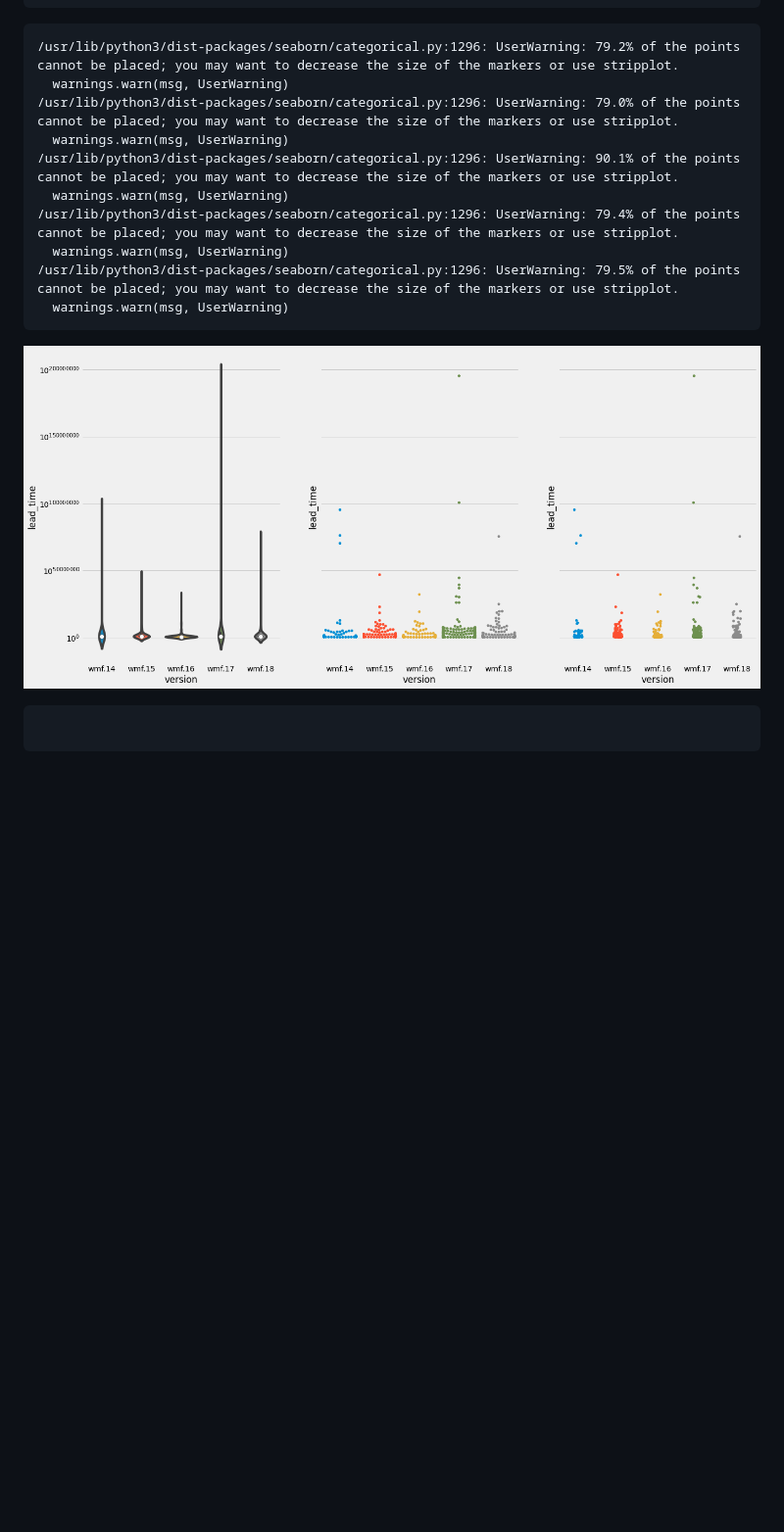
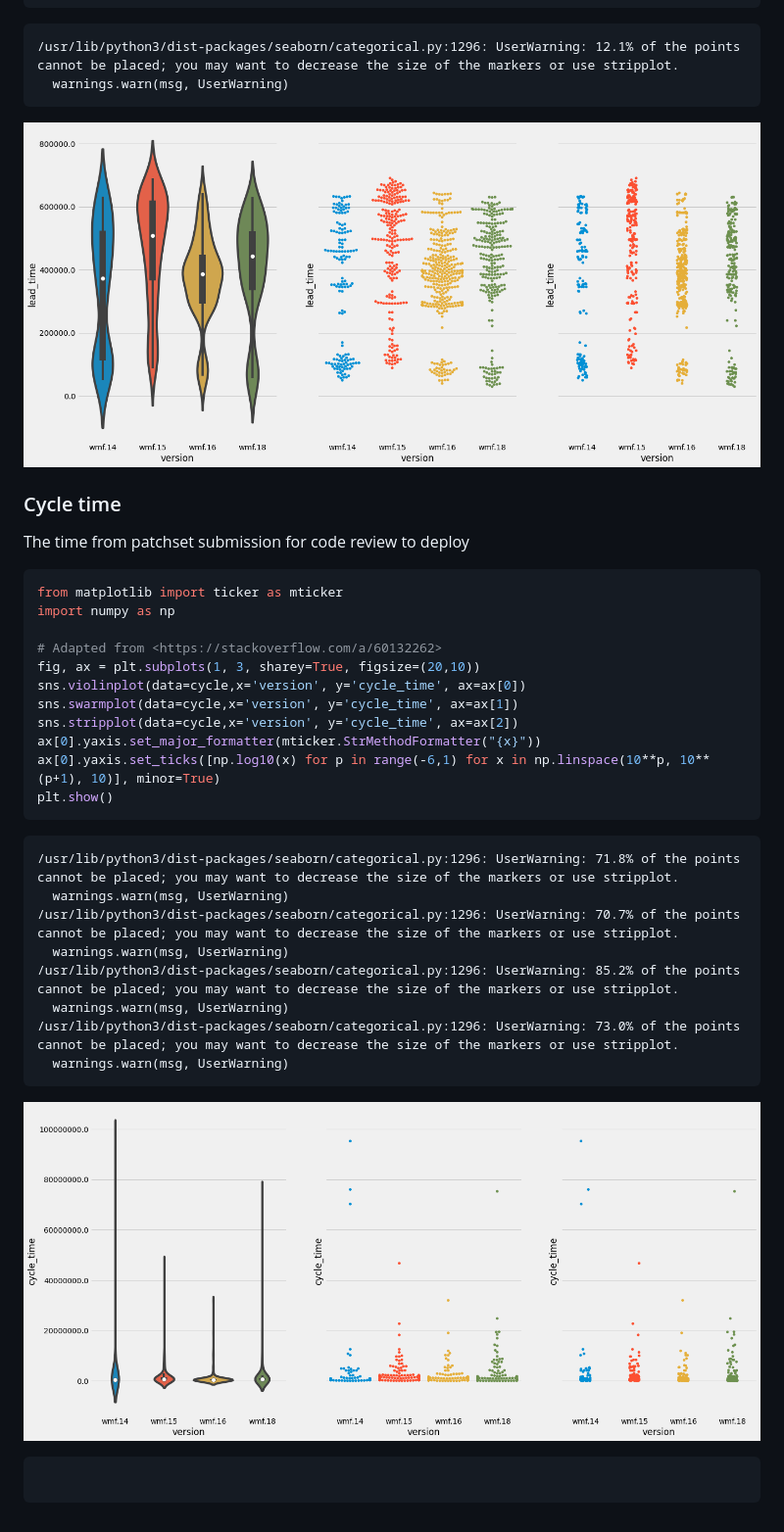
Before and after one commit to thcipriani/train-stats, a Markdown page: README.md, the part around the change printed below. Shown: that part at 98% size. GitHub-like rendering; pictures changed too: README_files/README_19_1.png (added), README_files/README_21_1.png (added); blank space fills up the shorter version.

Commit message:
fix: cycle time was actually lead time

````diff
--- a/README.md
+++ b/README.md
@@ -921,20 +1016,45 @@ ax[0].yaxis.set_ticks([np.log10(x) for p in range(-6,1) for x in np.linspace(10*
 plt.show()
 ```
 
-    /usr/lib/python3/dist-packages/seaborn/categorical.py:1296: UserWarning: 79.2% of the points cannot be placed; you may want to decrease the size of the markers or use stripplot.
-      warnings.warn(msg, UserWarning)
-    /usr/lib/python3/dist-packages/seaborn/categorical.py:1296: UserWarning: 79.0% of the points cannot be placed; you may want to decrease the size of the markers or use stripplot.
-      warnings.warn(msg, UserWarning)
-    /usr/lib/python3/dist-packages/seaborn/categorical.py:1296: UserWarning: 90.1% of the points cannot be placed; you may want to decrease the size of the markers or use stripplot.
-      warnings.warn(msg, UserWarning)
-    /usr/lib/python3/dist-packages/seaborn/categorical.py:1296: UserWarning: 79.4% of the points cannot be placed; you may want to decrease the size of the markers or use stripplot.
-      warnings.warn(msg, UserWarning)
-    /usr/lib/python3/dist-packages/seaborn/categorical.py:1296: UserWarning: 79.5% of the points cannot be placed; you may want to decrease the size of the markers or use stripplot.
+    /usr/lib/python3/dist-packages/seaborn/categorical.py:1296: UserWarning: 12.1% of the points cannot be placed; you may want to decrease the size of the markers or use stripplot.
       warnings.warn(msg, UserWarning)
 
 
 
-![png](README_files/README_17_1.png)
+![png](README_files/README_19_1.png)
+
+
+### Cycle time
+
+The time from patchset submission for code review to deploy
+
+
+```python
+from matplotlib import ticker as mticker
+import numpy as np
+
+# Adapted from <https://stackoverflow.com/a/60132262>
+fig, ax = plt.subplots(1, 3, sharey=True, figsize=(20,10))
+sns.violinplot(data=cycle,x='version', y='cycle_time', ax=ax[0])
+sns.swarmplot(data=cycle,x='version', y='cycle_time', ax=ax[1])
+sns.stripplot(data=cycle,x='version', y='cycle_time', ax=ax[2])
+ax[0].yaxis.set_major_formatter(mticker.StrMethodFormatter("{x}"))
+ax[0].yaxis.set_ticks([np.log10(x) for p in range(-6,1) for x in np.linspace(10**p, 10**(p+1), 10)], minor=True)
+plt.show()
+```
+
+    /usr/lib/python3/dist-packages/seaborn/categorical.py:1296: UserWarning: 71.8% of the points cannot be placed; you may want to decrease the size of the markers or use stripplot.
+      warnings.warn(msg, UserWarning)
+    /usr/lib/python3/dist-packages/seaborn/categorical.py:1296: UserWarning: 70.7% of the points cannot be placed; you may want to decrease the size of the markers or use stripplot.
+      warnings.warn(msg, UserWarning)
+    /usr/lib/python3/dist-packages/seaborn/categorical.py:1296: UserWarning: 85.2% of the points cannot be placed; you may want to decrease the size of the markers or use stripplot.
+      warnings.warn(msg, UserWarning)
+    /usr/lib/python3/dist-packages/seaborn/categorical.py:1296: UserWarning: 73.0% of the points cannot be placed; you may want to decrease the size of the markers or use stripplot.
+      warnings.warn(msg, UserWarning)
+
+
+
+![png](README_files/README_21_1.png)
 
 
 
````
Also changed, not shown: other parts of README.md (+100 -5 lines), 1 other file.
